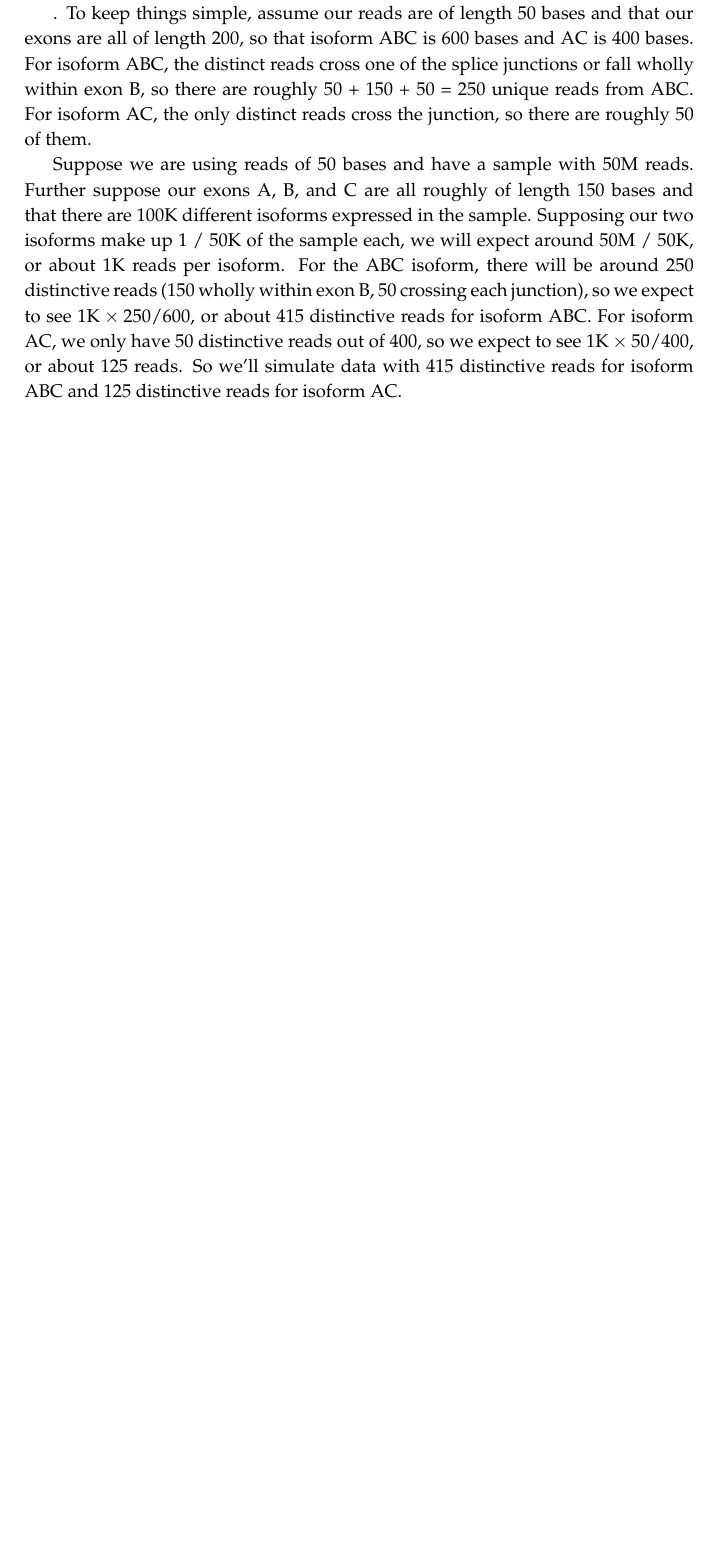
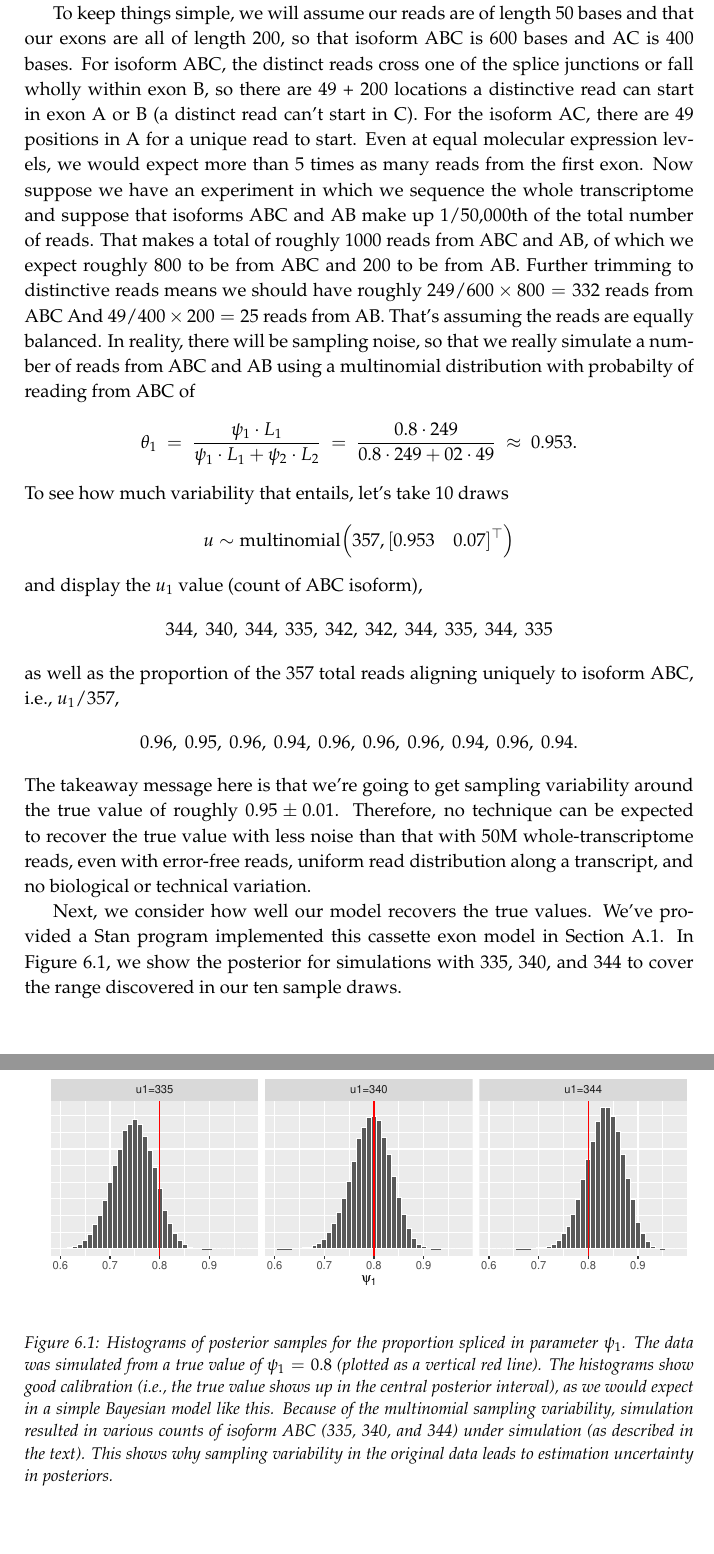
Before and after one commit to bob-carpenter/BayesExpress, a LaTeX thesis (latex/bayes-express/bayes-express.tex): part of page 24 of 29 before the commit and two parts of pages 24 and 25 of 31 after it, the two joined at a grey line, cut so that both start at the same text, the shorter picture padded with empty space. Compiled offline with pdfLaTeX.

Commit message:
first example fit

```diff
--- a/latex/bayes-express/bayes-express.tex
+++ b/latex/bayes-express/bayes-express.tex
@@ -68,6 +68,7 @@
 \newcommand{\deriv}[1]{\frac{\textrm{d}}{\textrm{d}#1}}
 \newcommand{\indicator}[1]{\textrm{I}\!\left( #1 \right)}
 \newcommand{\vect}[1]{[#1]^{\top}}
+\newcommand{\bmat}[1]{\begin{bmatrix} #1 \end{bmatrix}}
 
 % basic prob
 \newcommand{\distro}[3]{\textrm{#1}\!\left( #2 \,|\, #3\right)}
@@ -1287,29 +1292,72 @@ We will simulate data and see what the posteriors look like.  Let's
 start by setting our quantity of interest $\psi = \vect{0.8 \ 0.2}$,
 which is the proportion of ABC and AC isoforms in the sample.
 
-.
-To keep things simple, assume our reads are of length 50 bases and
-that our exons are all of length 200, so that isoform ABC is 600 bases
-and AC is 400 bases.  For isoform ABC, the distinct reads cross one of
-the splice junctions or fall wholly within exon B, so there are
-roughly 50 + 150 + 50 = 250 unique reads from ABC.  For isoform AC,
-the only distinct reads cross the junction, so there are roughly 50 of
-them.
+To keep things simple, we will assume our reads are of length 50 bases
+and that our exons are all of length 200, so that isoform ABC is 600
+bases and AC is 400 bases.  For isoform ABC, the distinct reads cross
+one of the splice junctions or fall wholly within exon B, so there are
+49 + 200 locations a distinctive read can start in exon A or B (a
+distinct read can't start in C). For the isoform AC, there are 49
+positions in A for a unique read to start.  Even at equal molecular
+expression levels, we would expect more than 5 times as many reads
+from the first exon.  Now suppose we have an experiment in which we
+sequence the whole transcriptome and suppose that isoforms ABC and AB
+make up 1/50,000th of the total number of reads.  That makes a total
+of roughly 1000 reads from ABC and AB, of which we expect roughly 800
+to be from ABC and 200 to be from AB.  Further trimming to distinctive
+reads means we should have roughly $249/600 \times 800 = 332$ reads
+from ABC And $49/400 \times 200 = 25$ reads from AB.  That's assuming
+the reads are equally balanced.  In reality, there will be sampling
+noise, so that we really simulate a number of reads from ABC and AB
+using a multinomial distribution with probabilty of reading from ABC
+of
+\[
+  \theta_1
+  \ = \ \frac{\psi_1 \cdot L_1}{\psi_1 \cdot L_1 + \psi_2 \cdot L_2}
+  \ = \ \frac{0.8 \cdot 249}{0.8 \cdot 249 + 02 \cdot 49}
+  \ \approx \ 0.953.
+\]
+To see how much variability that entails, let's take 10 draws
+\[
+  u \sim \rdistro{multinomial}{357, \vect{0.953 \quad 0.07}}
+\]
+and display the $u_1$ value (count of ABC isoform),
+\[
+344, \ 340, \ 344, \ 335, \ 342, \ 342, \ 344, \ 335, \ 344, \ 335
+\]
+as well as the proportion of the 357 total reads aligning uniquely to
+isoform ABC, i.e., $u_1 / 357$,
+\[
+0.96, \ 0.95, \ 0.96, \ 0.94, \ 0.96, \ 0.96, \ 0.96, \ 0.94, \ 0.96, \ 0.94.
+\]
+The takeaway message here is that we're going to get sampling
+variability around the true value of roughly $0.95 \pm 0.01$.
+Therefore, no technique can be expected to recover the true value with
+less noise than that with 50M whole-transcriptome reads, even with
+error-free reads, uniform read distribution along a transcript, and no
+biological or technical variation.
 
-
-Suppose we are using reads of 50 bases and have a sample with 50M
-reads.  Further suppose our exons A, B, and C are all roughly of
-length 150 bases and that there are 100K different isoforms expressed
-in the sample.  Supposing our two isoforms make up 1~/~50K of the
-sample each, we will expect around 50M~/~50K, or about 1K reads per
-isoform.  For the ABC isoform, there will be around 250 distinctive
-reads (150 wholly within exon B, 50 crossing each junction), so we
-expect to see $1\textrm{K} \times 250 / 600$, or about 415 distinctive
-reads for isoform ABC.  For isoform AC, we only have 50 distinctive
-reads out of 400, so we expect to see $1\textrm{K} \times 50 / 400$,
-or about 125 reads.  So we'll simulate data with 415 distinctive reads
-for isoform ABC and 125 distinctive reads for isoform AC.
-
+\begin{figure}[t!]
+  \begin{center}
+    \includegraphics[width=\textwidth]{img/cassette-posterior.pdf}
+  \end{center}
+  \mycaption{figure:cassette_histos}{Histograms of posterior samples
+    for the proportion spliced in parameter $\psi_1$.  The data was
+    simulated from a true value of $\psi_1 = 0.8$ (plotted as a
+    vertical red line). The histograms show good calibration (i.e.,
+    the true value shows up in the central posterior interval), as we
+    would expect in a simple Bayesian model like this.  Because of the
+    multinomial sampling variability, simulation resulted in various
+    counts of isoform ABC (335, 340, and 344) under simulation (as
+    described in the text).  This shows why sampling variability in
+    the original data leads to estimation uncertainty in posteriors.}
+\end{figure}
+%
+Next, we consider how well our model recovers the true values.  We've
+provided a Stan program implemented this cassette exon model in
+Section~\ref{sec:stan-cassette}.  In Figure~\ref{figure:cassette_histos},
+we show the posterior for simulations with 335, 340, and 344 to cover
+the range discovered in our ten sample draws.
 
 
 
```
Also changed, not shown: latex/bayes-express/img/cassette-posterior.pdf (added), latex/bayes-express/bayes-express.tex (88 more changed lines), 2 other files.
